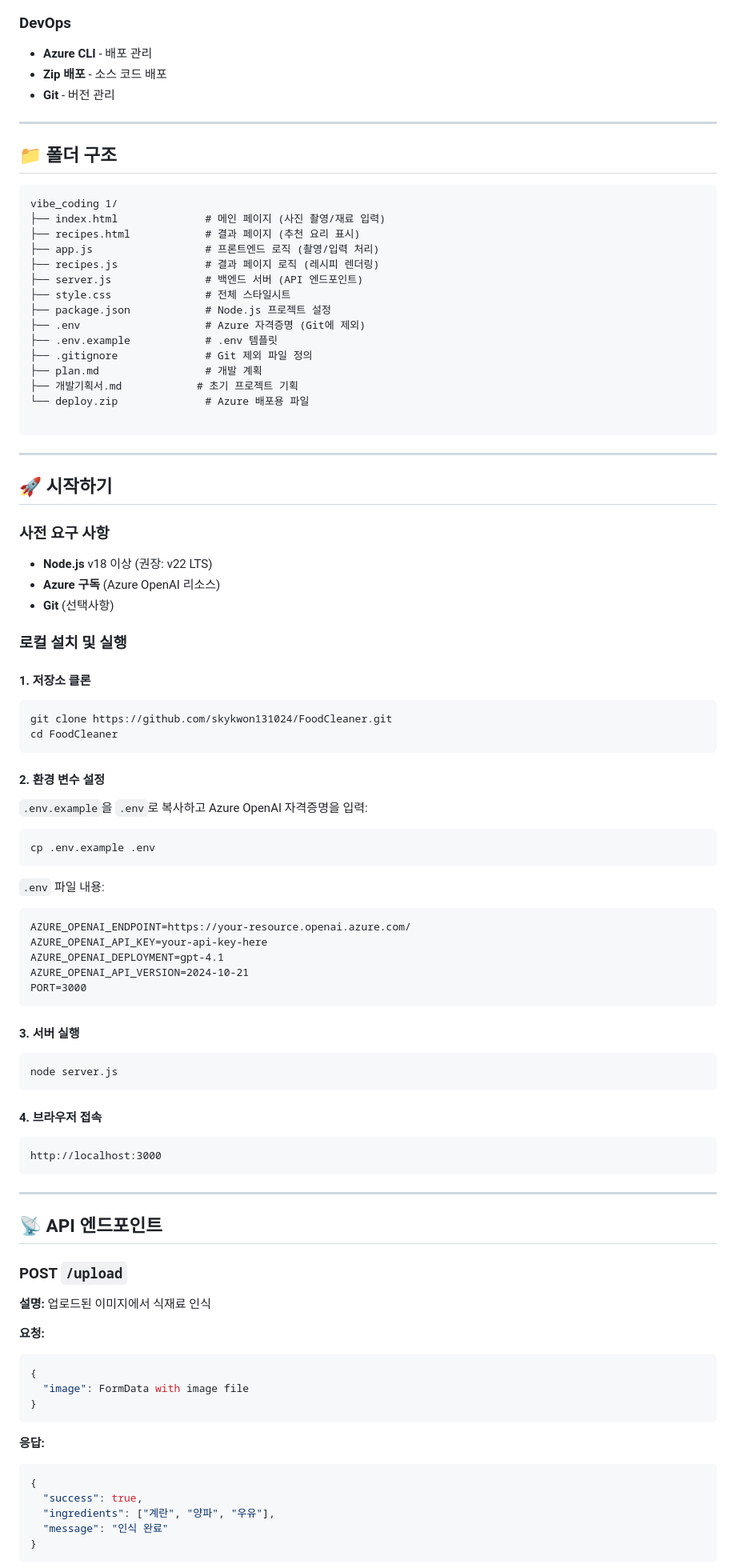
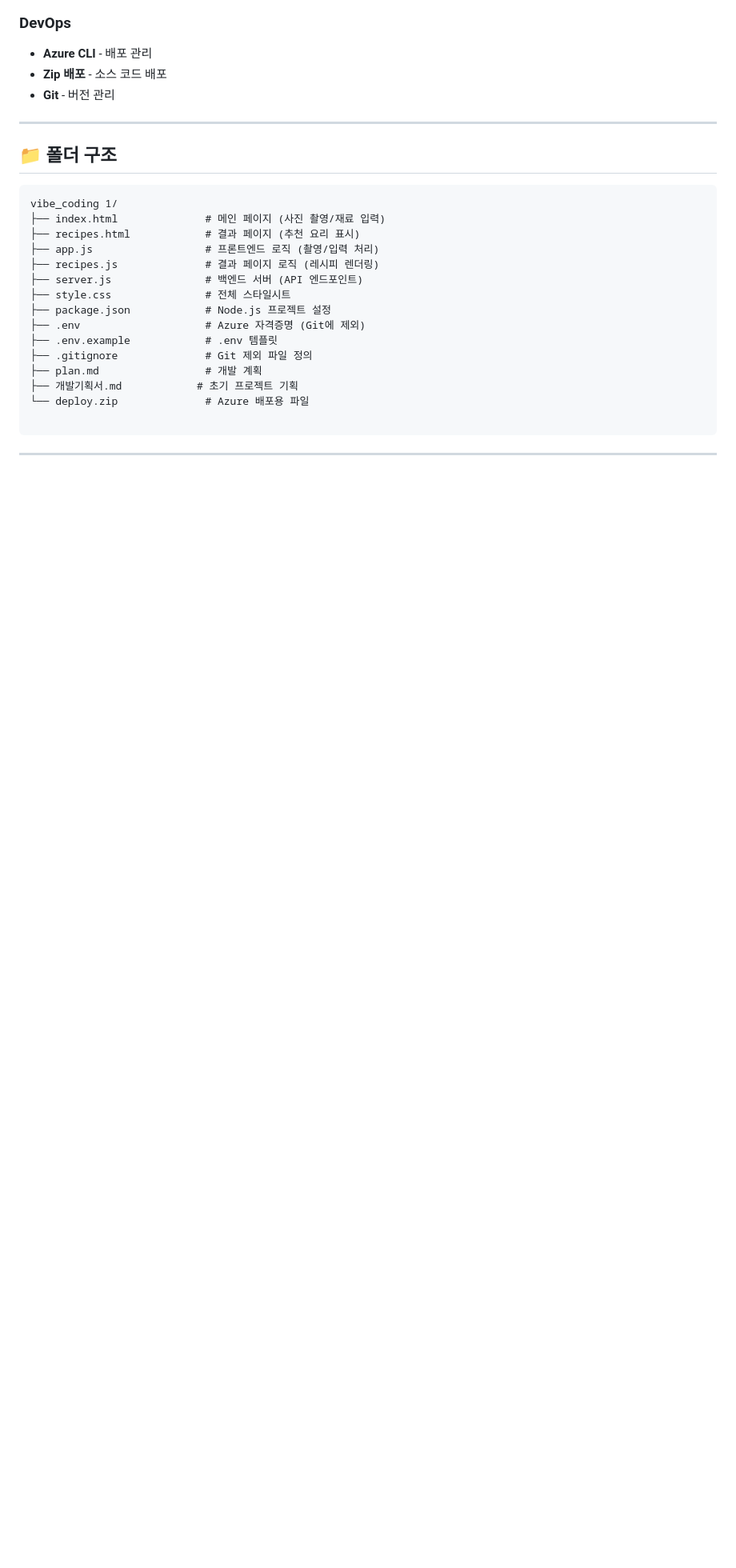
Before and after one commit to skykwon131024/FoodCleaner, a Markdown page: README.md, the part around one of its changes. Shown at 80% size. GitHub-like rendering; blank space fills up the shorter version.

Commit message:
docs: Update README formatting

````diff
--- a/README.md
+++ b/README.md
@@ -78,66 +78,3 @@ vibe_coding 1/
 
 ---
 
-## 🚀 시작하기
-
-### 사전 요구 사항
-- **Node.js** v18 이상 (권장: v22 LTS)
-- **Azure 구독** (Azure OpenAI 리소스)
-- **Git** (선택사항)
-
-### 로컬 설치 및 실행
-
-#### 1. 저장소 클론
-```bash
-git clone https://github.com/skykwon131024/FoodCleaner.git
-cd FoodCleaner
-```
-
-#### 2. 환경 변수 설정
-`.env.example`을 `.env`로 복사하고 Azure OpenAI 자격증명을 입력:
-```bash
-cp .env.example .env
-```
-
-`.env` 파일 내용:
-```
-AZURE_OPENAI_ENDPOINT=https://your-resource.openai.azure.com/
-AZURE_OPENAI_API_KEY=your-api-key-here
-AZURE_OPENAI_DEPLOYMENT=gpt-4.1
-AZURE_OPENAI_API_VERSION=2024-10-21
-PORT=3000
-```
-
-#### 3. 서버 실행
-```bash
-node server.js
-```
-
-#### 4. 브라우저 접속
-```
-http://localhost:3000
-```
-
----
-
-## 📡 API 엔드포인트
-
-### POST `/upload`
-**설명:** 업로드된 이미지에서 식재료 인식
-
-**요청:**
-```javascript
-{
-  "image": FormData with image file
-}
-```
-
-**응답:**
-```json
-{
-  "success": true,
-  "ingredients": ["계란", "양파", "우유"],
-  "message": "인식 완료"
-}
-```
-
````
Also changed, not shown: other parts of README.md (+3 -128 lines).
